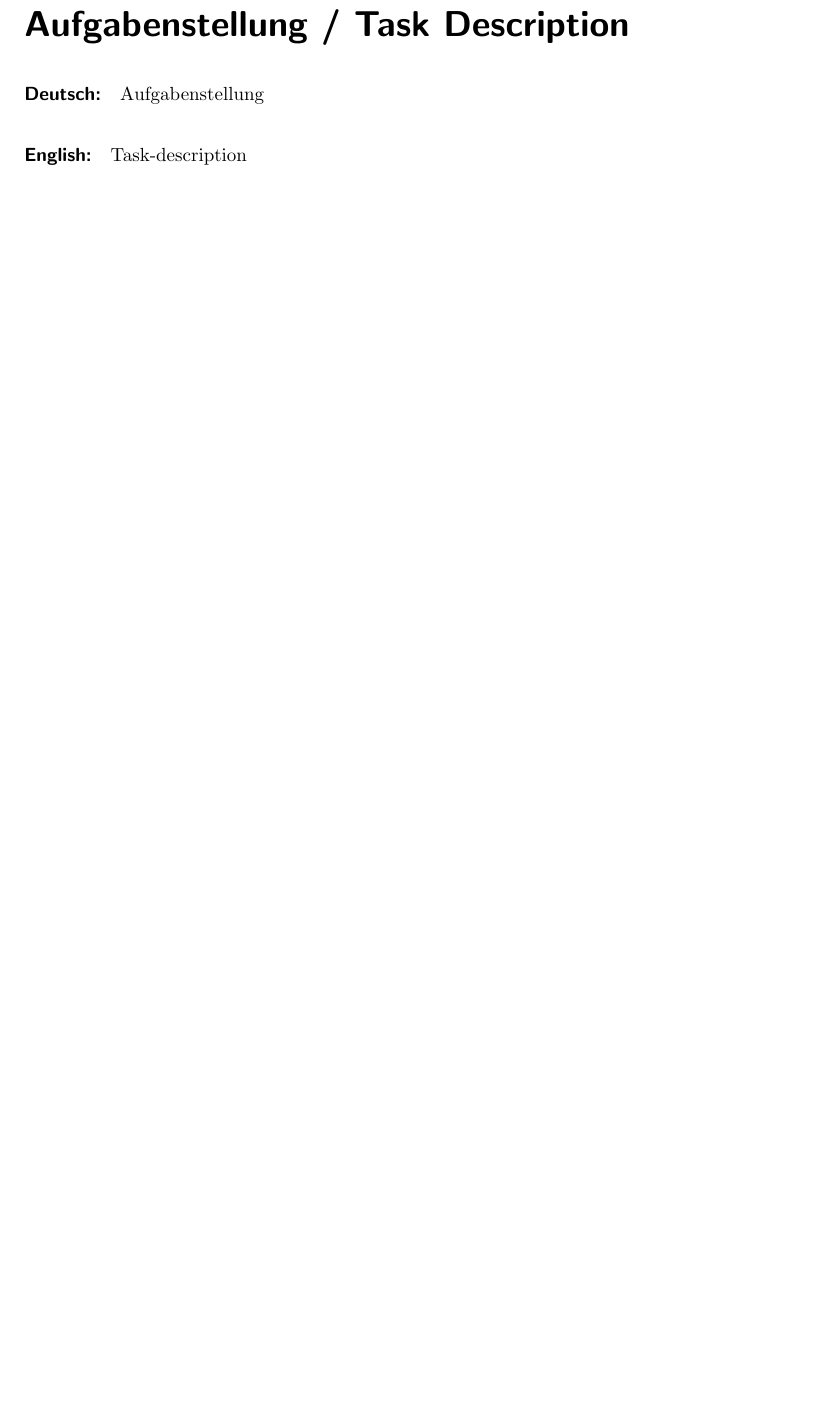
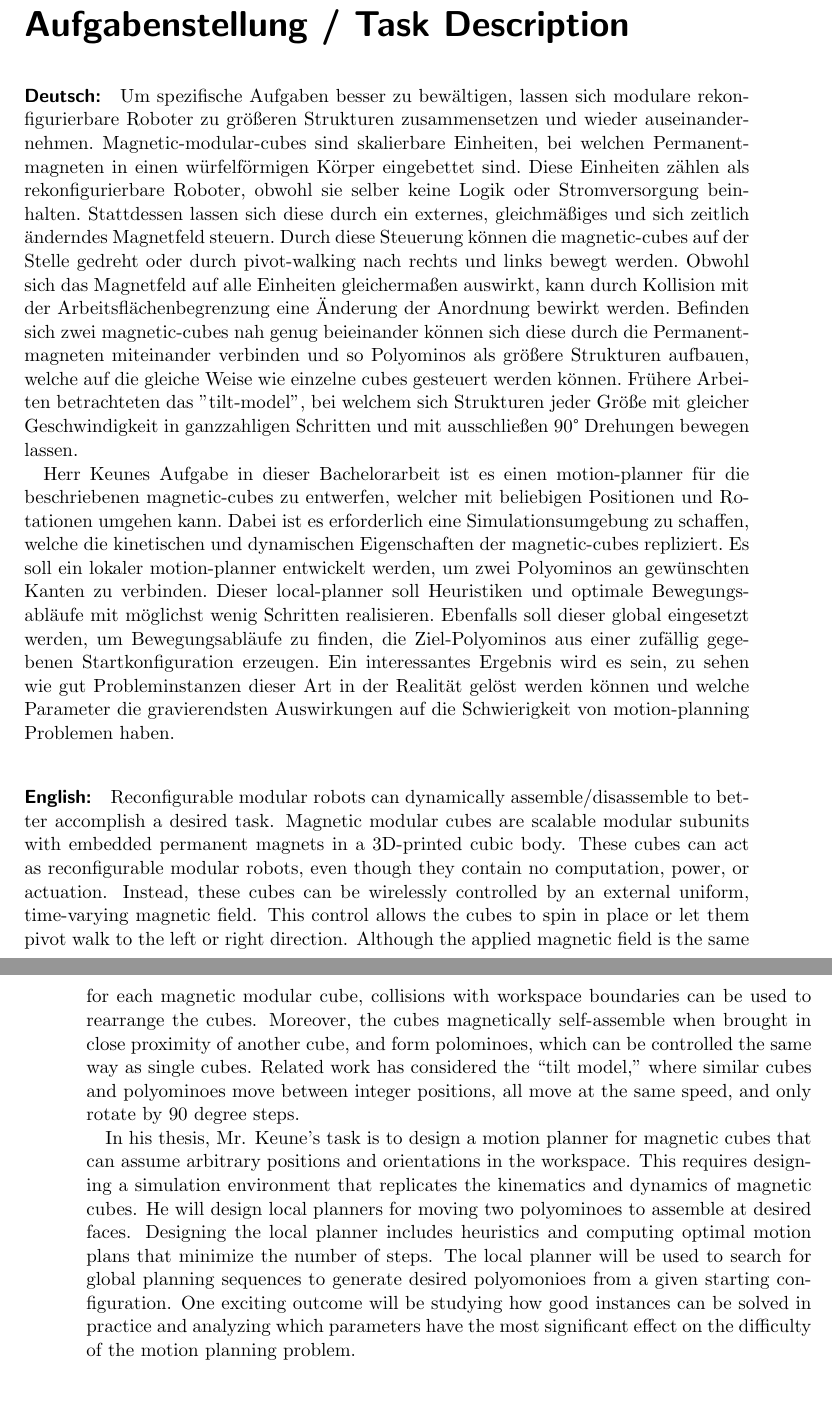
Before and after one commit to RoboticSwarmControl/2024MagneticCubes, a LaTeX thesis (thesis/thesis.tex): part of page 5 of 15 before the commit and two parts of pages 5 and 6 of 15 after it, the two joined at a grey line, cut so that both start at the same text, the shorter picture padded with empty space. Compiled offline with pdfLaTeX.

Commit message:
task description

```diff
--- a/thesis/thesis.tex
+++ b/thesis/thesis.tex
@@ -90,13 +90,46 @@
 
 \paragraph{Deutsch:}
 \begin{otherlanguage}{ngerman}
-Aufgabenstellung
+Um spezifische Aufgaben besser zu bewältigen, lassen sich modulare rekonfigurierbare Roboter zu größeren Strukturen zusammensetzen und wieder auseinandernehmen.
+Magnetic-modular-cubes sind skalierbare Einheiten, bei welchen Permanentmagneten in einen würfelförmigen Körper eingebettet sind.
+Diese Einheiten zählen als rekonfigurierbare Roboter, obwohl sie selber keine Logik oder Stromversorgung beinhalten.
+Stattdessen lassen sich diese durch ein externes, gleichmäßiges und sich zeitlich änderndes Magnetfeld steuern.
+Durch diese Steuerung können die magnetic-cubes auf der Stelle gedreht oder durch pivot-walking nach rechts und links bewegt werden.
+Obwohl sich das Magnetfeld auf alle Einheiten gleichermaßen auswirkt, kann durch Kollision mit der Arbeitsflächenbegrenzung eine Änderung der Anordnung bewirkt werden.
+Befinden sich zwei magnetic-cubes nah genug beieinander können sich diese durch die Permanentmagneten miteinander verbinden und so Polyominos als größere Strukturen aufbauen,
+welche auf die gleiche Weise wie einzelne cubes gesteuert werden können.
+Frühere Arbeiten betrachteten das "tilt-model", bei welchem sich Strukturen jeder Größe mit gleicher Geschwindigkeit in ganzzahligen Schritten und mit ausschließen 90° Drehungen bewegen lassen.
+
+Herr Keunes Aufgabe in dieser Bachelorarbeit ist es einen motion-planner für die beschriebenen magnetic-cubes zu entwerfen, welcher mit beliebigen Positionen und Rotationen umgehen kann.
+Dabei ist es erforderlich eine Simulationsumgebung zu schaffen, welche die kinetischen und dynamischen Eigenschaften der magnetic-cubes repliziert.
+Es soll ein lokaler motion-planner entwickelt werden, um zwei Polyominos an gewünschten Kanten zu verbinden.
+Dieser local-planner soll Heuristiken und optimale Bewegungsabläufe mit möglichst wenig Schritten realisieren.
+Ebenfalls soll dieser global eingesetzt werden, um Bewegungsabläufe zu finden, die Ziel-Polyominos aus einer zufällig gegebenen Startkonfiguration erzeugen.
+Ein interessantes Ergebnis wird es sein, zu sehen wie gut Probleminstanzen dieser Art in der Realität gelöst werden können und welche Parameter die gravierendsten Auswirkungen auf die Schwierigkeit von motion-planning Problemen haben.
+
 \end{otherlanguage}
 
 \medskip
 
 \paragraph{English:}
-Task-description
+Reconfigurable modular robots can dynamically assemble/disassemble to better accomplish a desired task.
+Magnetic modular cubes are scalable modular subunits with embedded permanent magnets in a 3D-printed cubic body.
+These cubes can act as reconfigurable modular robots, even though they contain no computation, power, or actuation.
+Instead, these cubes can be wirelessly controlled by an external uniform, time-varying magnetic field.
+This control allows the cubes to spin in place or let them pivot walk to the left or right direction.
+%Rotating the magnetic field can make the cubes spin in place.
+%The cubes can pivot walk by first lifting their magnetic north (or south) end up, then rotating the cubes about the end touching the workspace, and then then lowering the cube back onto the workspace.
+Although the applied magnetic field is the same for each magnetic modular cube, collisions with workspace boundaries can be used to rearrange the cubes.
+Moreover, the cubes magnetically self-assemble when brought in close proximity of another cube, and form polominoes, which can be controlled the same way as single cubes.
+%These polyominoes can also pivot walk and rotate in place.
+Related work has considered the “tilt model,” where similar cubes and polyominoes move between integer positions, all move at the same speed, and only rotate by 90 degree steps.
+
+In his thesis, Mr. Keune's task is to design a motion planner for magnetic cubes that can assume arbitrary positions and orientations in the workspace.
+This requires designing a simulation environment that replicates the kinematics and dynamics of magnetic cubes.
+He will design local planners for moving two polyominoes to assemble at desired faces.
+Designing the local planner includes heuristics and computing optimal motion plans that minimize the number of steps.
+The local planner will be used to search for global planning sequences to generate desired polyomonioes from a given starting configuration.
+One exciting outcome will be studying how good instances can be solved in practice and analyzing which parameters have the most significant effect on the difficulty of the motion planning problem.
 
 	%---------------------
 	\include{./chapters/00-abstract}
```
Also changed, not shown: thesis/thesis.pdf.
